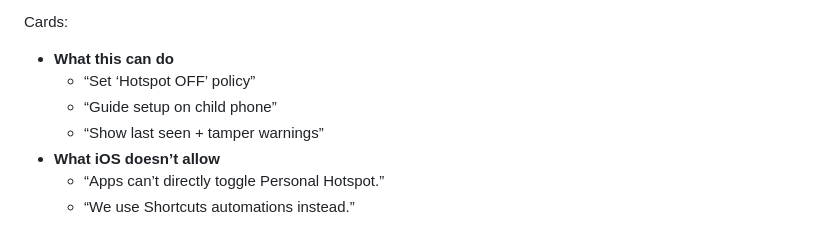
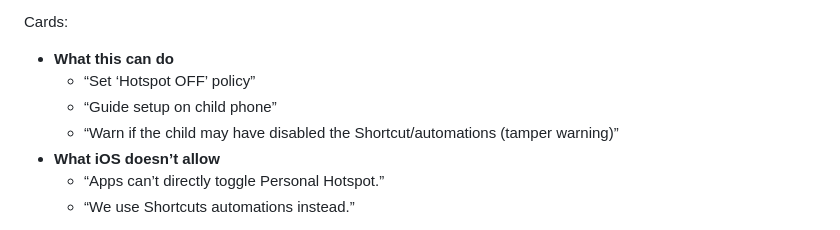
Before and after one commit to botbaz121-bot/iphone-hotspot-parental-control, a Markdown page: docs/MOCKUPS.md, the part around the change. Rendered like a GitHub page.

Commit message:
Docs: tighten onboarding copy (remove awkward 'last seen' bullet)

```diff
--- a/docs/MOCKUPS.md
+++ b/docs/MOCKUPS.md
@@ -98,7 +98,7 @@ Cards:
 - **What this can do**
   - “Set ‘Hotspot OFF’ policy”
   - “Guide setup on child phone”
-  - “Show last seen + tamper warnings”
+  - “Warn if the child may have disabled the Shortcut/automations (tamper warning)”
 - **What iOS doesn’t allow**
   - “Apps can’t directly toggle Personal Hotspot.”
   - “We use Shortcuts automations instead.”
```
